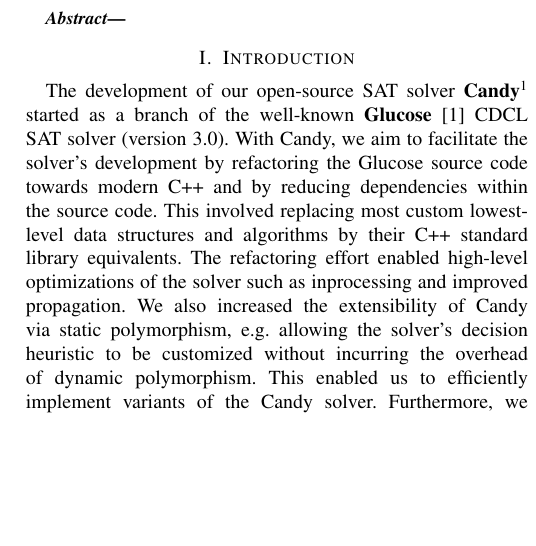
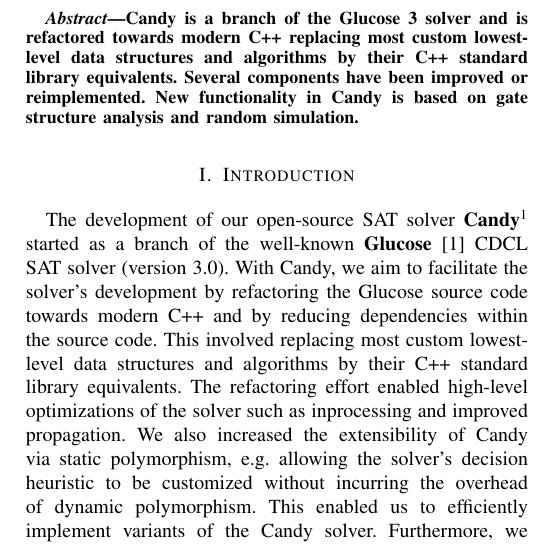
Before and after one commit to sat-clique/candy, a LaTeX paper (description/main.tex): part of one column of page 1 of 2, cut at the place of the change, the shorter picture padded with empty space. Compiled offline with pdfLaTeX; a missing font is replaced by an installed copy or a similar font; a LaTeX package or settings file that is missing is left out.

Commit message:
new defaults

```diff
--- a/description/main.tex
+++ b/description/main.tex
@@ -55,7 +55,7 @@
 \maketitle
 
 \begin{abstract}
-
+Candy is a branch of the Glucose 3 solver and is refactored towards modern C++ replacing most custom lowest-level data structures and algorithms by their C++ standard library equivalents. Several components have been improved or reimplemented. New functionality in Candy is based on gate structure analysis and random simulation.
 \end{abstract}
 
 \section{Introduction}
```
Also changed, not shown: 2 other files.
